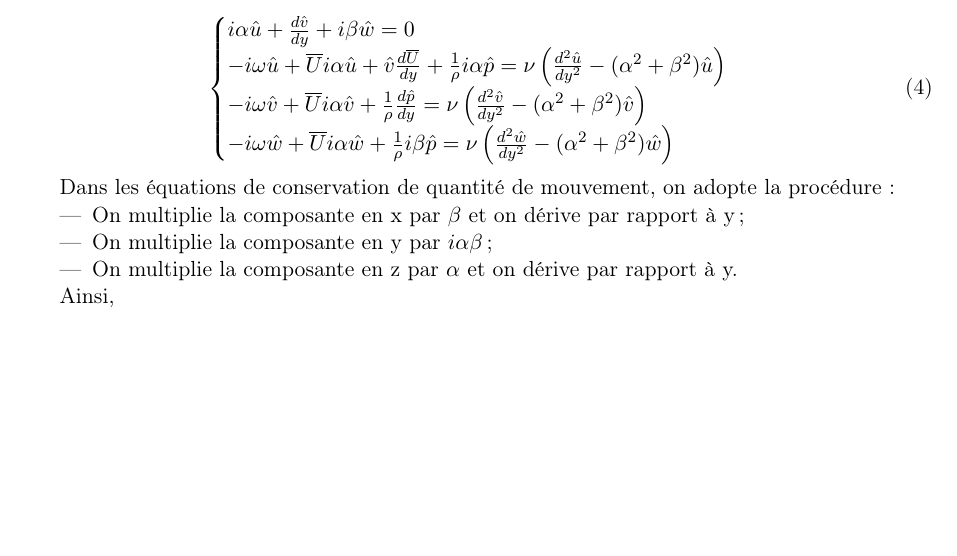
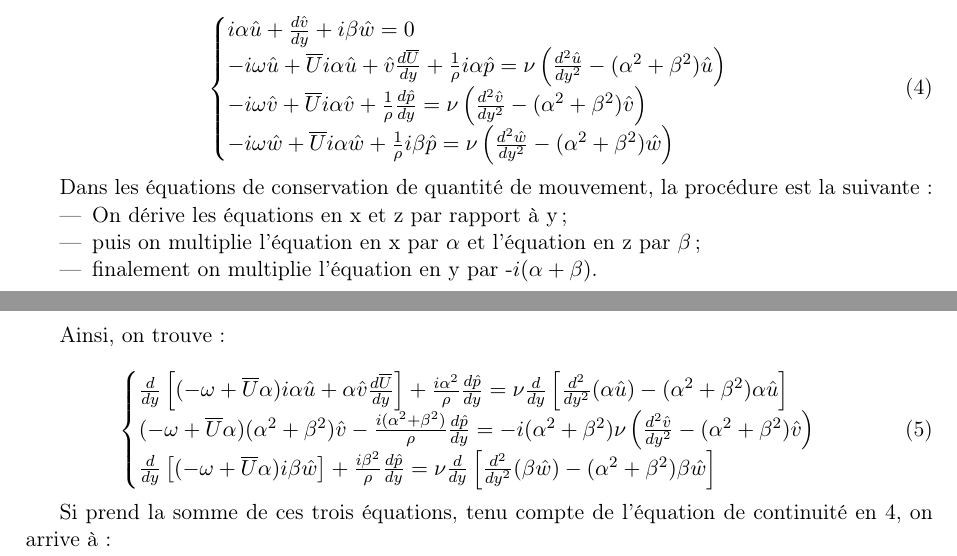
Before and after one commit to luciox2011/turb, a LaTeX document (be.tex): part of the page before the commit and two parts of pages 1 and 2 of 2 after it, the two joined at a grey line, cut so that both start at the same text, the shorter picture padded with empty space. Compiled offline with pdfLaTeX; the source files are stored in an older character set and shown here as Unicode.

Commit message:
Orr sommerfeld en 3d

```diff
--- a/be.tex
+++ b/be.tex
@@ -68,18 +68,26 @@ i\alpha\hat{u}+\frac{d\hat{v}}{dy}+i\beta\hat{w}=0\\
 \label{eq:perturb2}
 \end{equation}
 
-Dans les équations de conservation de quantité de mouvement, on adopte la procédure :
+Dans les équations de conservation de quantité de mouvement, la procédure est la suivante :
 \begin{itemize}
-\item On multiplie la composante en x par \(\beta\) et on dérive par rapport à y ;
-\item On multiplie la composante en y par \(i\alpha\beta\) ;
-\item On multiplie la composante en z par \(\alpha\) et on dérive par rapport à y.
+\item On dérive les équations en x et z par rapport à y ;
+\item puis on multiplie l'équation en x par \(\alpha\) et l'équation en z par \(\beta\) ;
+\item finalement on multiplie l'équation en y par -\(i(\alpha+\beta)\).
 \end{itemize}
 
-Ainsi,
+Ainsi, on trouve :
 
-%\begin{equation}
+\begin{equation}
+\begin{cases}
+\frac{d}{dy}\left[(-\omega+\overline{U}\alpha)i\alpha\hat{u}+\alpha\hat{v}\frac{d\overline{U}}{dy}\right]+\frac{i\alpha^2}{\rho}\frac{d\hat{p}}{dy}=\nu\frac{d}{dy}\left[\frac{d^2}{dy^2}(\alpha\hat{u})-(\alpha^2+\beta^2)\alpha\hat{u}\right]\\
+(-\omega+\overline{U}\alpha)(\alpha^2+\beta^2)\hat{v} -\frac{i(\alpha^2+\beta^2)}{\rho}\frac{d\hat{p}}{dy}=-i(\alpha^2+\beta^2)\nu\left(\frac{d^2\hat{v}}{dy^2}-(\alpha^2+\beta^2)\hat{v}\right)\\
+\frac{d}{dy}\left[(-\omega+\overline{U}\alpha)i\beta\hat{w}\right]+\frac{i\beta^2}{\rho}\frac{d\hat{p}}{dy}=\nu\frac{d}{dy}\left[\frac{d^2}{dy^2}(\beta\hat{w})-(\alpha^2+\beta^2)\beta\hat{w}\right]
+\end{cases}
+\label{eq:perturb3}
+\end{equation}
 
-%\label{eq:perturb3}
-%\end{equation}
+Si prend la somme de ces trois équations, tenu compte de l'équation de continuité en \ref{eq:perturb2}, on arrive à :
+
+
 
 \end{document}
```
